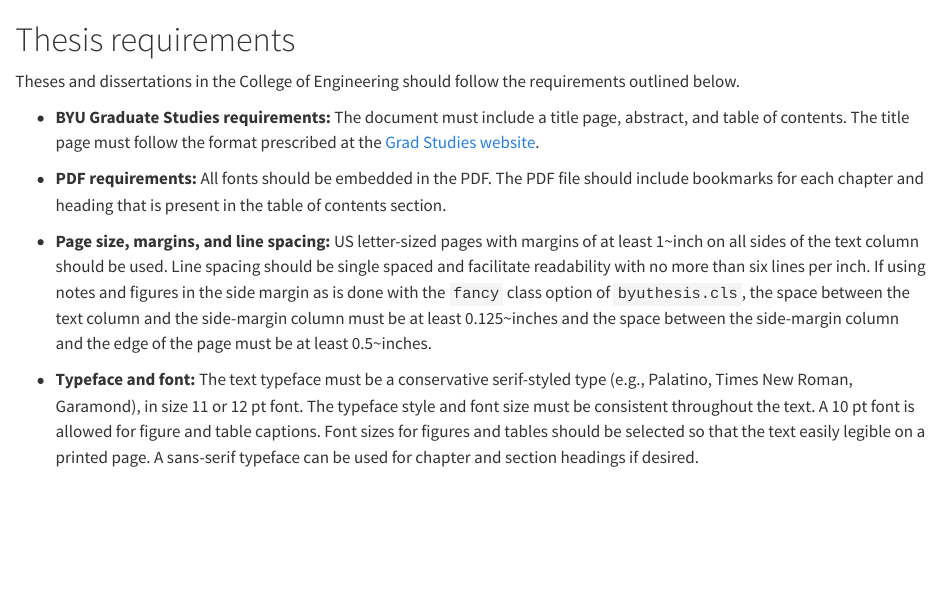
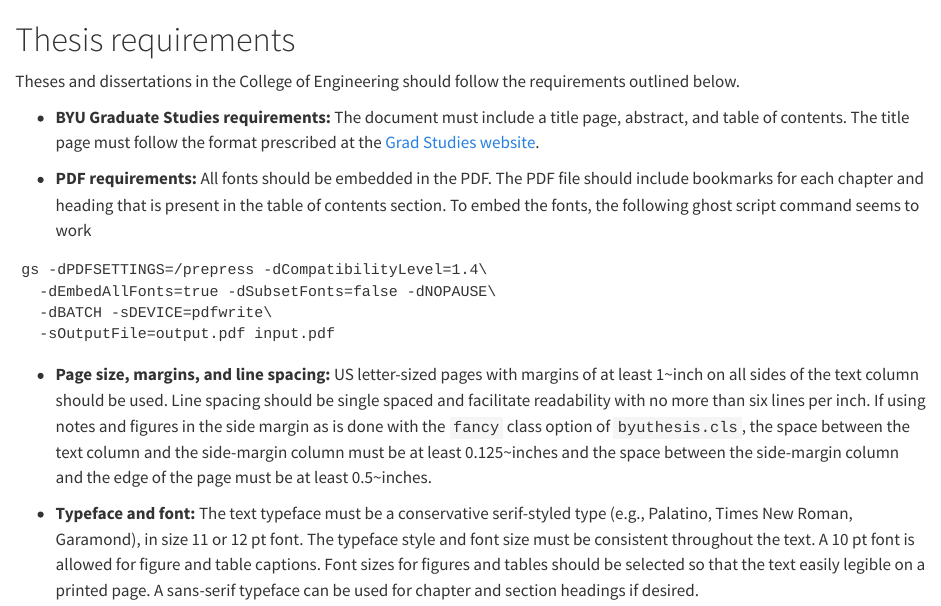
Before and after one commit to byu-transpolab/byu-thesis, a Quarto document (11_requirements.qmd): the page in a window 1100 px wide, from its top. Rendered offline with R 4.5, knitr and Pandoc in place of Quarto, with nearby package versions.

Commit message:
Add a demonstration ghostscript command for embedding fonts

````diff
--- a/11_requirements.qmd
+++ b/11_requirements.qmd
@@ -4,8 +4,13 @@ Theses and dissertations in the College of Engineering should follow the require
 
   - **BYU Graduate Studies requirements:**  The document must include a title page, abstract, and table of contents. The title page must follow the format prescribed at the [Grad Studies website](https://gradstudies.byu.edu/academics/thesis-and-dissertation).
 
-  - **PDF requirements:** All fonts should be embedded in the PDF. The PDF file should include bookmarks for each chapter and heading that is present in the table of contents section.
-
+  - **PDF requirements:** All fonts should be embedded in the PDF. The PDF file should include bookmarks for each chapter and heading that is present in the table of contents section. To embed the fonts, the following ghost script command seems to work
+```
+gs -dPDFSETTINGS=/prepress -dCompatibilityLevel=1.4\
+  -dEmbedAllFonts=true -dSubsetFonts=false -dNOPAUSE\
+  -dBATCH -sDEVICE=pdfwrite\
+  -sOutputFile=output.pdf input.pdf
+```
   - **Page size, margins, and line spacing:** US letter-sized pages with margins of at least 1~inch on all sides of the text column should be used. Line spacing should be single spaced and facilitate readability with no more than six lines per inch. If using notes and figures in the side margin as is done with the `fancy` class option of `byuthesis.cls`, the space between the text column and the side-margin column must be at least 0.125~inches and the space between the side-margin column and the edge of the page must be at least 0.5~inches.
 
   - **Typeface and font:** The text typeface must be a conservative serif-styled type (e.g., Palatino, Times New Roman, Garamond), in size 11 or 12 pt font. The typeface style and font size must be consistent throughout the text. A 10 pt font is allowed for figure and table captions. Font sizes for figures and tables should be selected so that the text easily legible on a printed page. A sans-serif typeface can be used for chapter and section headings if desired.
````
